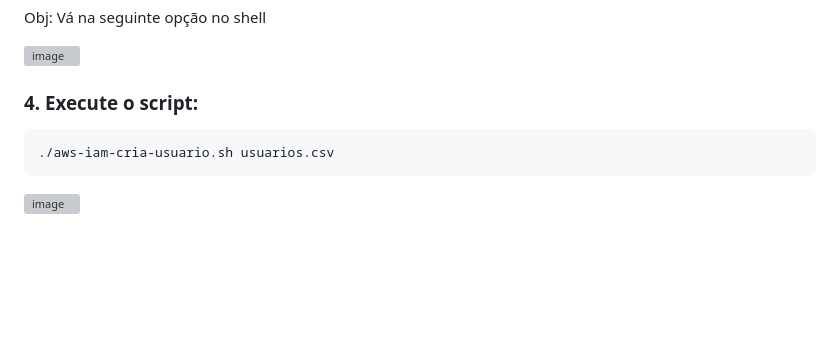
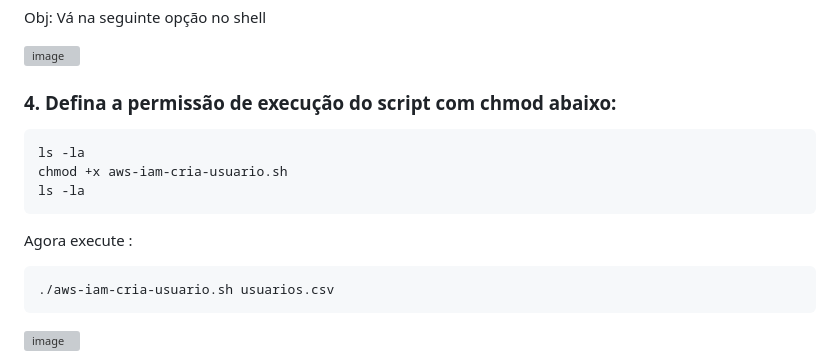
Before and after one commit to phillrog/aws-projetos, a Markdown page: iam/multiplos-usuarios/README.md, the part around the change. GitHub-like rendering; blank space fills up the shorter version; grey boxes are pictures that could not be loaded.

Commit message:
aws - Projeto IAM criar multiplos usuarios # documentação

````diff
--- a/iam/multiplos-usuarios/README.md
+++ b/iam/multiplos-usuarios/README.md
@@ -37,7 +37,15 @@ Obj: Vá na seguinte opção no shell
 
 ![image](https://github.com/user-attachments/assets/b509b284-b5f6-403d-9b66-72f0e8218294)
 
-### 4. Execute o script:
+### 4. Defina a permissão de execução do script com chmod abaixo:
+
+```
+ls -la
+chmod +x aws-iam-cria-usuario.sh
+ls -la
+```
+
+Agora execute :
 
 ```
 ./aws-iam-cria-usuario.sh usuarios.csv
````
